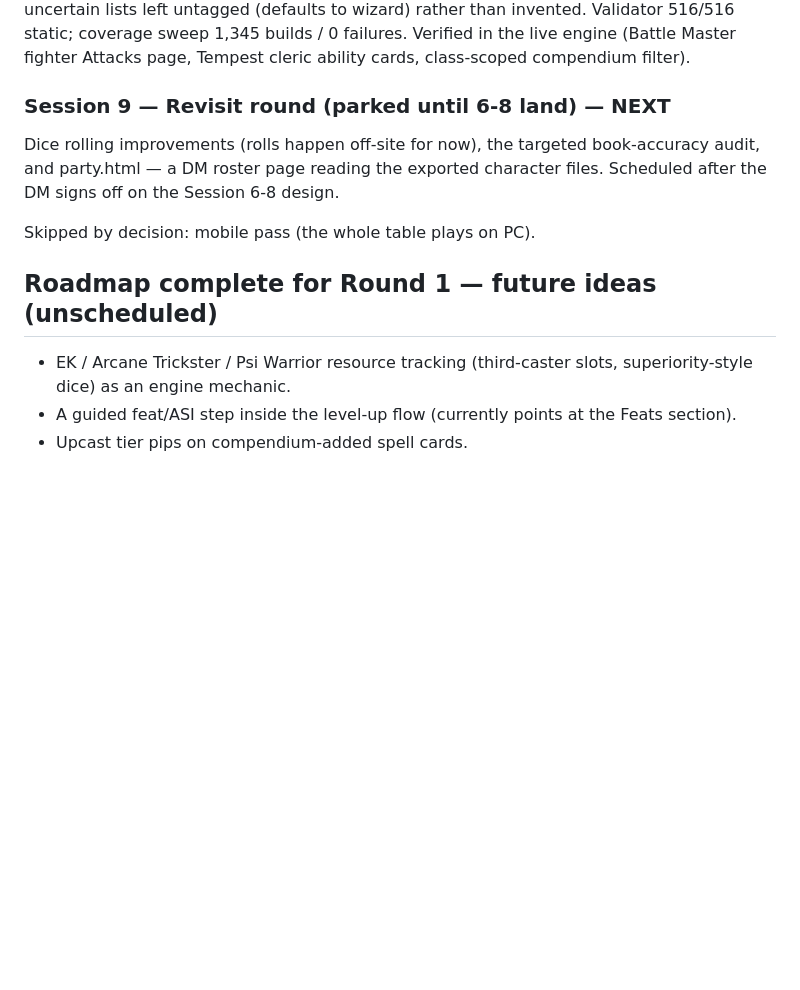
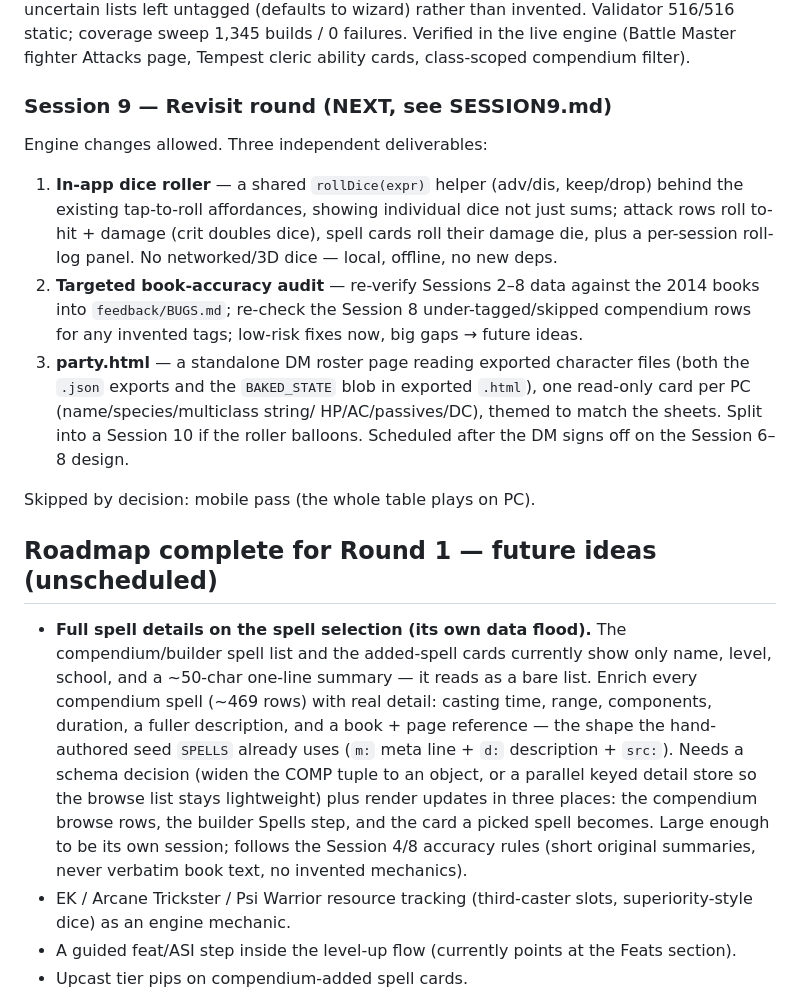
Before and after one commit to counterpoint1337/grimoire, a Markdown page: PLAN.md, the part around the change. GitHub-like rendering; blank space fills up the shorter version.

```diff
--- a/PLAN.md
+++ b/PLAN.md
@@ -241,16 +241,41 @@ coverage sweep 1,345 builds / 0 failures. Verified in the live engine
 (Battle Master fighter Attacks page, Tempest cleric ability cards,
 class-scoped compendium filter).
 
-### Session 9 — Revisit round (parked until 6-8 land) — NEXT
-Dice rolling improvements (rolls happen off-site for now), the targeted
-book-accuracy audit, and party.html — a DM roster page reading the
-exported character files. Scheduled after the DM signs off on the
-Session 6-8 design.
+### Session 9 — Revisit round (NEXT, see SESSION9.md)
+Engine changes allowed. Three independent deliverables:
+1. **In-app dice roller** — a shared `rollDice(expr)` helper (adv/dis,
+   keep/drop) behind the existing tap-to-roll affordances, showing
+   individual dice not just sums; attack rows roll to-hit + damage (crit
+   doubles dice), spell cards roll their damage die, plus a per-session
+   roll-log panel. No networked/3D dice — local, offline, no new deps.
+2. **Targeted book-accuracy audit** — re-verify Sessions 2–8 data against
+   the 2014 books into `feedback/BUGS.md`; re-check the Session 8
+   under-tagged/skipped compendium rows for any invented tags; low-risk
+   fixes now, big gaps → future ideas.
+3. **party.html** — a standalone DM roster page reading exported character
+   files (both the `.json` exports and the `BAKED_STATE` blob in exported
+   `.html`), one read-only card per PC (name/species/multiclass string/
+   HP/AC/passives/DC), themed to match the sheets.
+Split into a Session 10 if the roller balloons. Scheduled after the DM
+signs off on the Session 6–8 design.
 
 Skipped by decision: mobile pass (the whole table plays on PC).
 
 ## Roadmap complete for Round 1 — future ideas (unscheduled)
 
+- **Full spell details on the spell selection (its own data flood).** The
+  compendium/builder spell list and the added-spell cards currently show
+  only name, level, school, and a ~50-char one-line summary — it reads as a
+  bare list. Enrich every compendium spell (~469 rows) with real detail:
+  casting time, range, components, duration, a fuller description, and a
+  book + page reference — the shape the hand-authored seed `SPELLS` already
+  uses (`m:` meta line + `d:` description + `src:`). Needs a schema decision
+  (widen the COMP tuple to an object, or a parallel keyed detail store so
+  the browse list stays lightweight) plus render updates in three places:
+  the compendium browse rows, the builder Spells step, and the card a
+  picked spell becomes. Large enough to be its own session; follows the
+  Session 4/8 accuracy rules (short original summaries, never verbatim book
+  text, no invented mechanics).
 - EK / Arcane Trickster / Psi Warrior resource tracking (third-caster
   slots, superiority-style dice) as an engine mechanic.
 - A guided feat/ASI step inside the level-up flow (currently points at
```
Also changed, not shown: SESSION9.md (added, +100 -0 lines).
